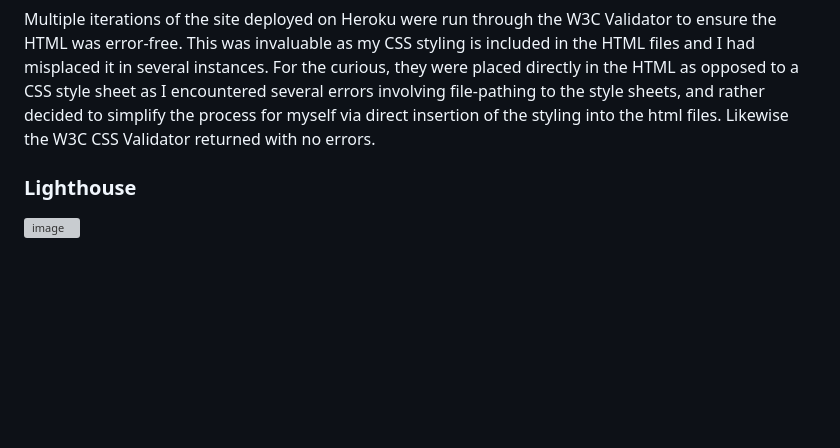
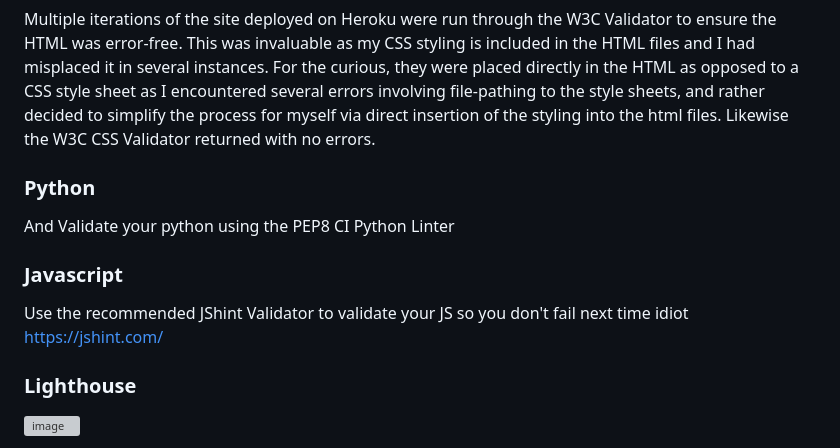
Before and after one commit to BrandonPCollins/my-project-4, a Markdown page: README.md, the part around the change. GitHub-like rendering; blank space fills up the shorter version; grey boxes are pictures that could not be loaded.

```diff
--- a/README.md
+++ b/README.md
@@ -152,6 +152,15 @@ Testing was accomplished manually via continuous and determined experimentation
 
 Multiple iterations of the site deployed on Heroku were run through the W3C Validator to ensure the HTML was error-free. This was invaluable as my CSS styling is included in the HTML files and I had misplaced it in several instances. For the curious, they were placed directly in the HTML as opposed to a CSS style sheet as I encountered several errors involving file-pathing to the style sheets, and rather decided to simplify the process for myself via direct insertion of the styling into the html files. Likewise the W3C CSS Validator returned with no errors.
 
+### Python
+
+And Validate your python using the PEP8 CI Python Linter
+
+### Javascript
+
+Use the recommended JShint Validator to validate your JS so you don't fail next time idiot
+https://jshint.com/
+
 ### Lighthouse
 
 ![image](https://github.com/BrandonPCollins/my-project-4/assets/131177569/a056e283-1b25-4c5b-8bea-894efa47f150)
```
